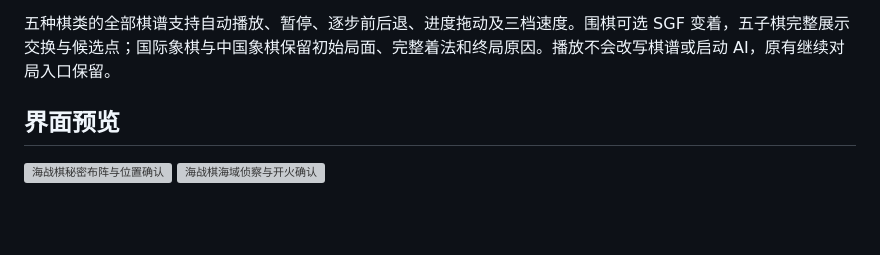
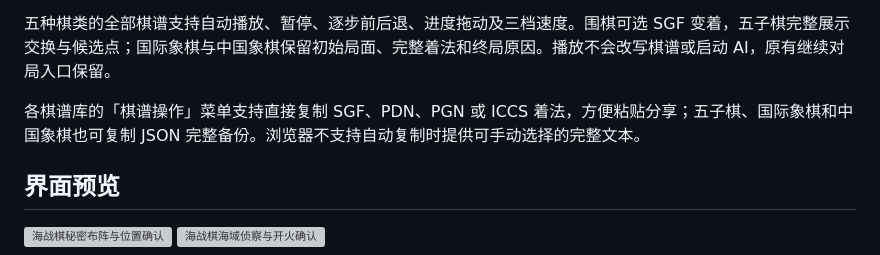
Before and after one commit to chorusfruit-233/easyplay, a Markdown page: README.md, the part around the change. Drawn GitHub-style; blank space fills up the shorter version; grey boxes are pictures that could not be loaded.

```diff
--- a/README.md
+++ b/README.md
@@ -35,6 +35,8 @@
 五种棋类均提供独立[棋谱库](docs/RECORD_LIBRARIES.md)，保留全部对局，不按数量自动淘汰。国际象棋支持 PGN 导出，中国象棋支持 ICCS 坐标文本导出，两者均支持 JSON 完整备份导入导出；未完成的本地、人机对局可继续，联机棋谱供回看。跳棋支持 PDN 导入与导出；五子棋 SGF 用于交流正式落子和停着，JSON 保留交换、候选点等完整开局操作，当前尚无五子棋文件导入。
 
 五种棋类的全部棋谱支持自动播放、暂停、逐步前后退、进度拖动及三档速度。围棋可选 SGF 变着，五子棋完整展示交换与候选点；国际象棋与中国象棋保留初始局面、完整着法和终局原因。播放不会改写棋谱或启动 AI，原有继续对局入口保留。
+
+各棋谱库的「棋谱操作」菜单支持直接复制 SGF、PDN、PGN 或 ICCS 着法，方便粘贴分享；五子棋、国际象棋和中国象棋也可复制 JSON 完整备份。浏览器不支持自动复制时提供可手动选择的完整文本。
 
 ## 界面预览
 
```
Also changed, not shown: docs/RECORD_LIBRARIES.md (+16 -2 lines), docs/images/chess-record-copy-menu.png (added), docs/images/record-copy-manual.png (added), 7 other files.
